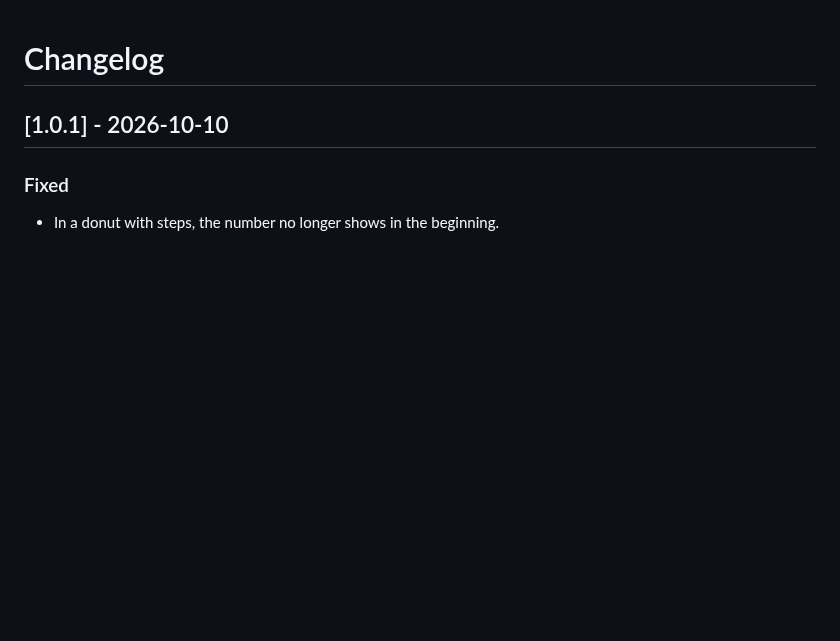
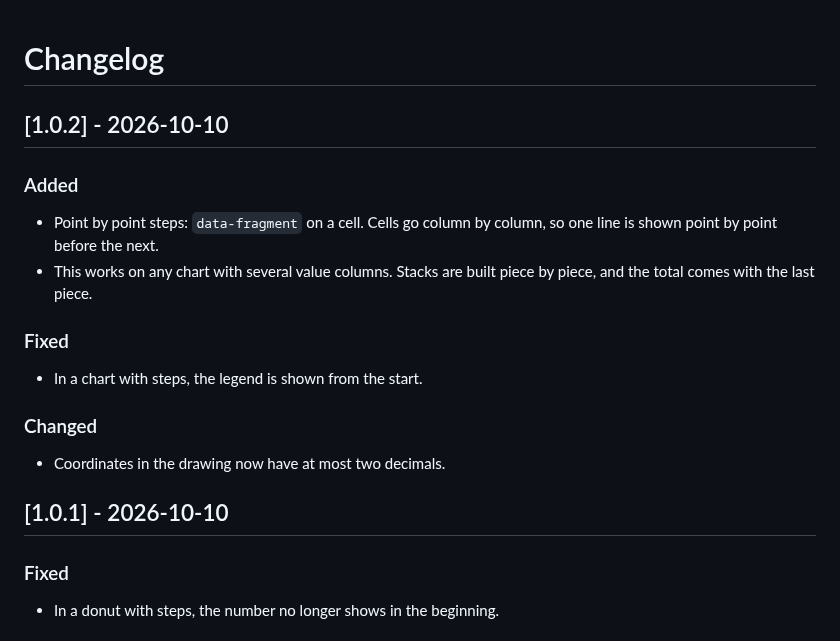
Before and after one commit to Martinomagnifico/tablechart, a Markdown page: CHANGELOG.md, the part around the change. Drawn GitHub-style; blank space fills up the shorter version.

```diff
--- a/CHANGELOG.md
+++ b/CHANGELOG.md
@@ -1,4 +1,19 @@
 # Changelog
+
+## [1.0.2] - 2026-10-10
+
+### Added
+
+- Point by point steps: `data-fragment` on a cell. Cells go column by column, so one line is shown point by point before the next.
+- This works on any chart with several value columns. Stacks are built piece by piece, and the total comes with the last piece.
+
+### Fixed
+
+- In a chart with steps, the legend is shown from the start.
+
+### Changed
+- Coordinates in the drawing now have at most two decimals.
+
 
 ## [1.0.1] - 2026-10-10
 
```
Also changed, not shown: README.md (+66 -39 lines), screenshot.png (added), 8 other files.
